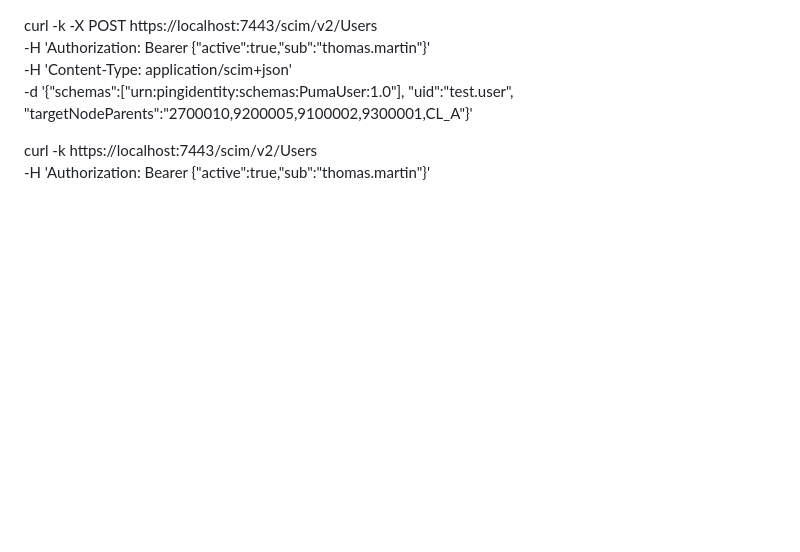
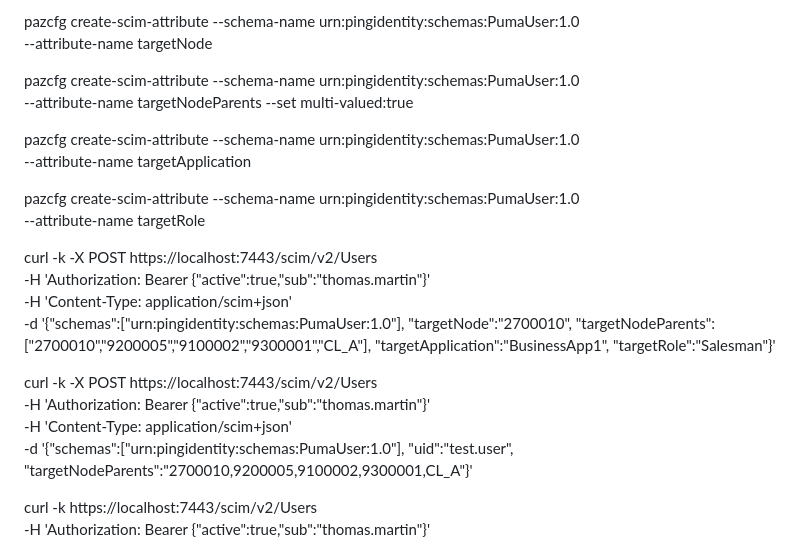
Before and after one commit to max007h/OAuth, a Markdown page: docs/Msg.txt.md, the part around the change. Rendered like a GitHub page; blank space fills up the shorter version.

```diff
--- a/docs/Msg.txt.md
+++ b/docs/Msg.txt.md
@@ -1,3 +1,30 @@
+pazcfg create-scim-attribute --schema-name urn:pingidentity:schemas:PumaUser:1.0 \
+  --attribute-name targetNode
+
+pazcfg create-scim-attribute --schema-name urn:pingidentity:schemas:PumaUser:1.0 \
+  --attribute-name targetNodeParents --set multi-valued:true
+
+pazcfg create-scim-attribute --schema-name urn:pingidentity:schemas:PumaUser:1.0 \
+  --attribute-name targetApplication
+
+pazcfg create-scim-attribute --schema-name urn:pingidentity:schemas:PumaUser:1.0 \
+  --attribute-name targetRole
+
+
+  curl -k -X POST https://localhost:7443/scim/v2/Users \
+  -H 'Authorization: Bearer {"active":true,"sub":"thomas.martin"}' \
+  -H 'Content-Type: application/scim+json' \
+  -d '{"schemas":["urn:pingidentity:schemas:PumaUser:1.0"],
+       "targetNode":"2700010",
+       "targetNodeParents":["2700010","9200005","9100002","9300001","CL_A"],
+       "targetApplication":"BusinessApp1",
+       "targetRole":"Salesman"}'
+
+
+
+
+
+
 curl -k -X POST https://localhost:7443/scim/v2/Users \
   -H 'Authorization: Bearer {"active":true,"sub":"thomas.martin"}' \
   -H 'Content-Type: application/scim+json' \
```
